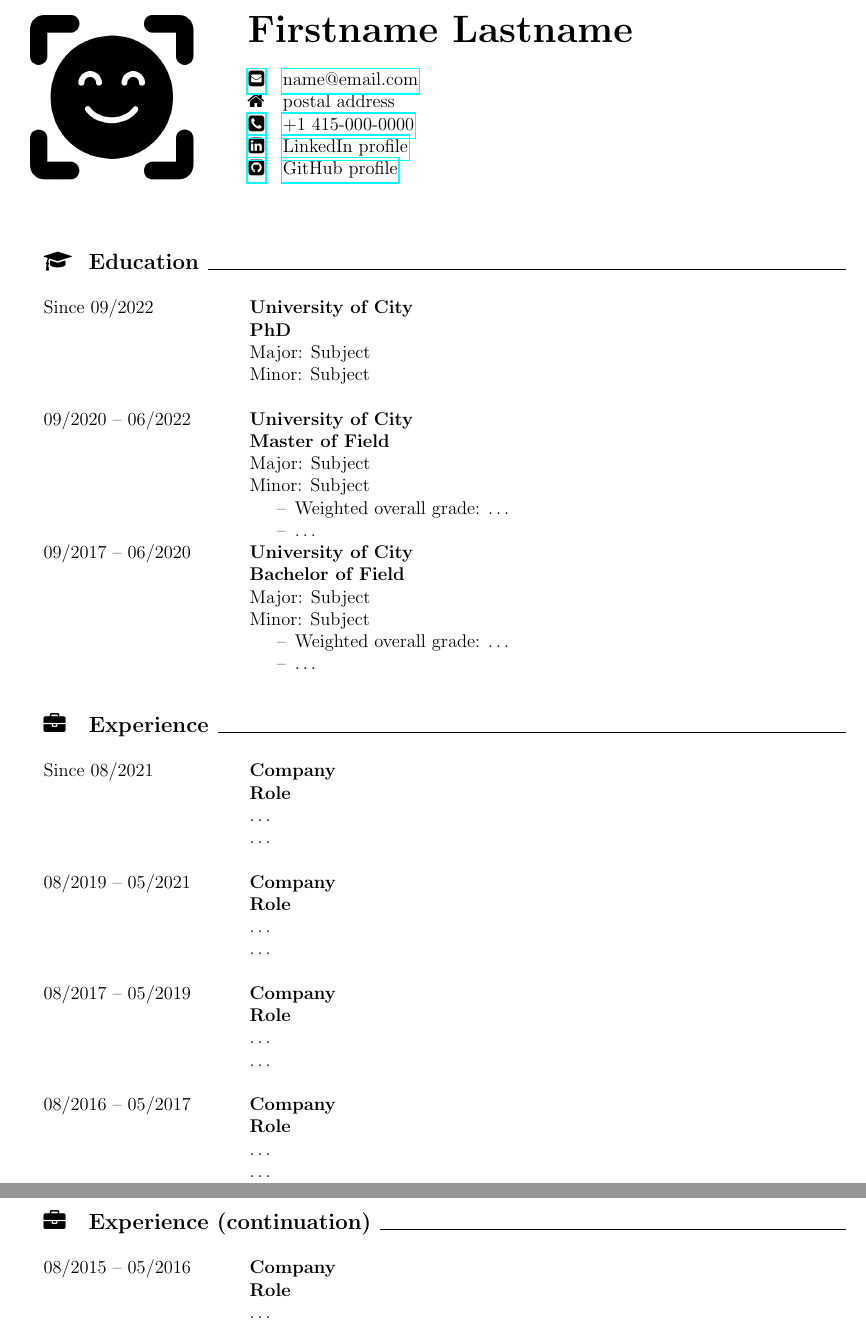
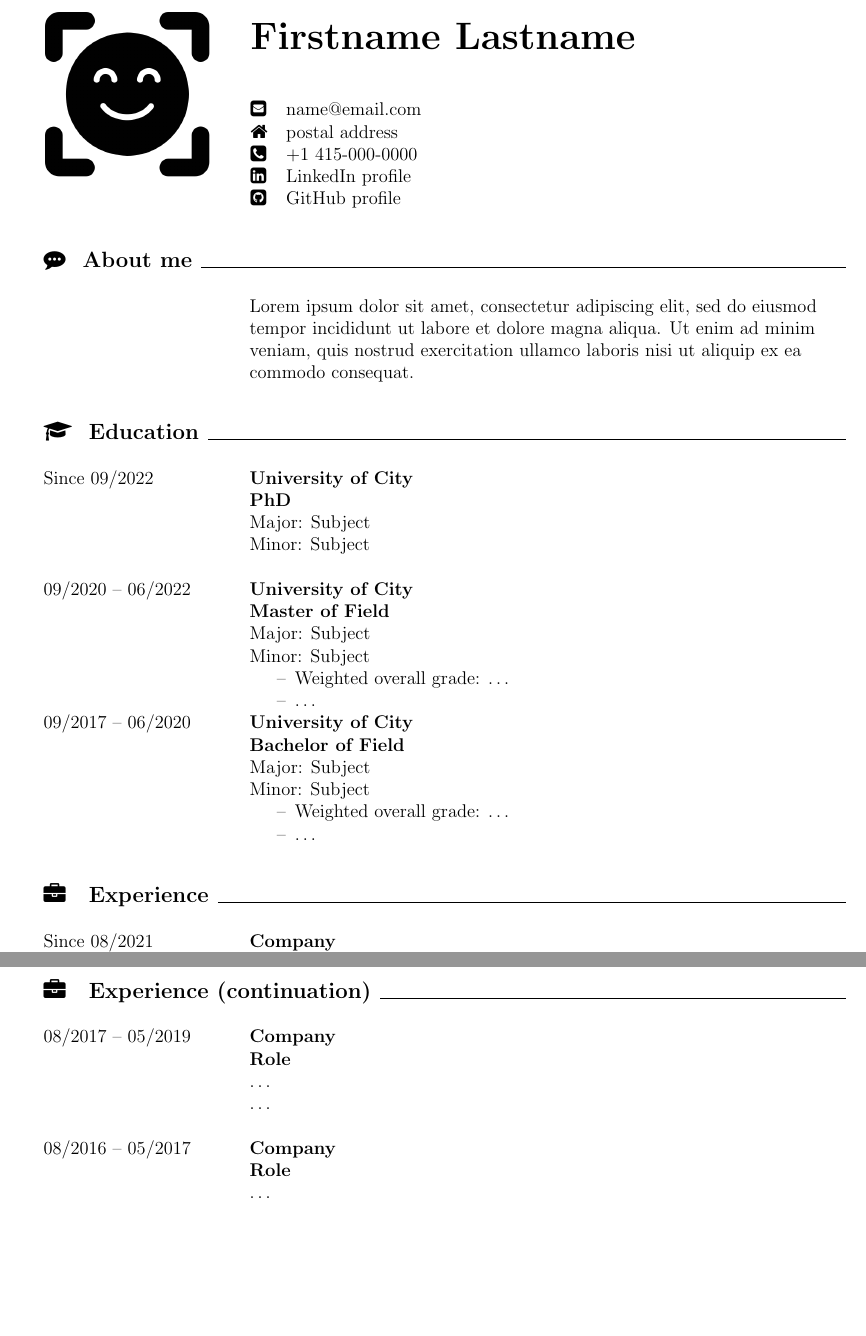
Before and after one commit to cb-g/LaTeX-curriculum-vitae, a LaTeX CV (multi-page/multi-page CV.tex, which reads multi-page/sub/packages.tex, multi-page/sub/sections/aboutme.tex, multi-page/sub/sections/contact.tex): two parts of pages 1 and 2 of 2, joined at a grey line, cut so that both start at the same text, the shorter picture padded with empty space. Compiled offline with pdfLaTeX.

Commit message:
tabular multirow

```diff
--- a/multi-page/sub/packages.tex
+++ b/multi-page/sub/packages.tex
@@ -41,8 +41,17 @@
 % https://mirror.foobar.to/CTAN/macros/latex/contrib/xltabular/xltabular-doc.pdf
 \usepackage{xltabular}
 
+\usepackage{multirow}
+
 \usepackage{dirtytalk}
 
 % compactly spaced item lists:
 % https://tex.stackexchange.com/questions/10684/vertical-space-in-lists
 \usepackage{paralist}
+
+\hypersetup{
+  colorlinks   = true,
+  urlcolor     = black,
+  linkcolor    = black,
+  citecolor   = black
+}
--- /dev/null
+++ b/multi-page/sub/sections/aboutme.tex
@@ -0,0 +1,11 @@
+\begin{xltabular}{\textwidth}[h!]{U Y}
+
+    \multicolumn{2}{c}{\large\bf \faCommenting\hspace{2mm} About me} \hrulefill \\ \\
+    \endfirsthead
+
+    \multicolumn{2}{c}{\large\bf \faCommenting\hspace{2mm} About me (continuation)} \hrulefill \\ \\
+    \endhead
+
+                &	Lorem ipsum dolor sit amet, consectetur adipiscing elit, sed do eiusmod tempor incididunt ut labore et dolore magna aliqua. Ut enim ad minim veniam, quis nostrud exercitation ullamco laboris nisi ut aliquip ex ea commodo consequat. \\
+
+\end{xltabular}
--- a/multi-page/sub/sections/contact.tex
+++ b/multi-page/sub/sections/contact.tex
@@ -1,10 +1,15 @@
-\vspace{2mm}
-\begin{xltabular}{0.7\textwidth}[c]{W X}
+\begin{tabular}{l l l}
 
-	\href{mailto:name@email.com}{\faEnvelopeSquare} & \href{mailto:name@email.com}{name@email.com} \\
-	\faHome & postal address \\
-	\href{tel:14150000000}{\faPhoneSquare} & \href{tel:14150000000}{+1 415-000-0000} \\
-	\href{https://www.linkedin.com}{\faLinkedinSquare} & \href{https://www.linkedin.com}{LinkedIn profile} \\
-	\href{https://github.com}{\faGithubSquare} & \href{https://www.linkedin.com}{GitHub profile} \\
+	\multirow{7}*{
+		\input{sub/sections/headshot.tex}
+	} & & \\
+		& \multicolumn{2}{l}{\textbf{\Huge Firstname Lastname}} \\ \\ \\
+		& \href{mailto:name@email.com}{\faEnvelopeSquare} & \href{mailto:name@email.com}{name@email.com} \\
+		& \faHome & postal address \\
+		& \href{tel:14150000000}{\faPhoneSquare} & \href{tel:14150000000}{+1 415-000-0000} \\
+		& \href{https://www.linkedin.com}{\faLinkedinSquare} & \href{https://www.linkedin.com}{LinkedIn profile} \\
+		& \href{https://github.com}{\faGithubSquare} & \href{https://www.linkedin.com}{GitHub profile} \\
 
-\end{xltabular}
+
+\end{tabular}
+\vspace{5mm}
--- a/multi-page/sub/sections/experience.tex
+++ b/multi-page/sub/sections/experience.tex
@@ -36,11 +36,11 @@ Since % \newline
 						\dots \newline
 						\\
 
-08/2015 – % \newline
-05/2016 			&	\textbf{Company} \newline
-						\textbf{Role} \newline
-						\dots \newline
-						\dots \newline
-						\\
+% 08/2015 – % \newline
+% 05/2016 			&	\textbf{Company} \newline
+% 						\textbf{Role} \newline
+% 						\dots \newline
+% 						\dots \newline
+% 						\\
 
 \end{xltabular}
```
Also changed, not shown: multi-page/multi-page CV.tex (+1 -3 lines), multi-page/sub/sections/headshot.tex (+0 -3 lines), single-page/sub/packages.tex (+7 -0 lines), multi-page/multi-page CV p1.png, multi-page/multi-page CV p2.png, multi-page/multi-page CV.pdf, single-page/single-page CV.pdf, 1 other file.
